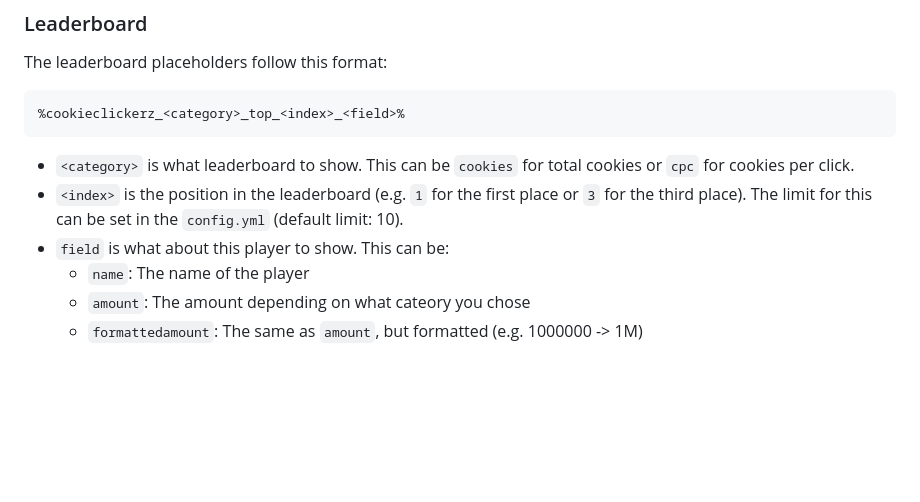
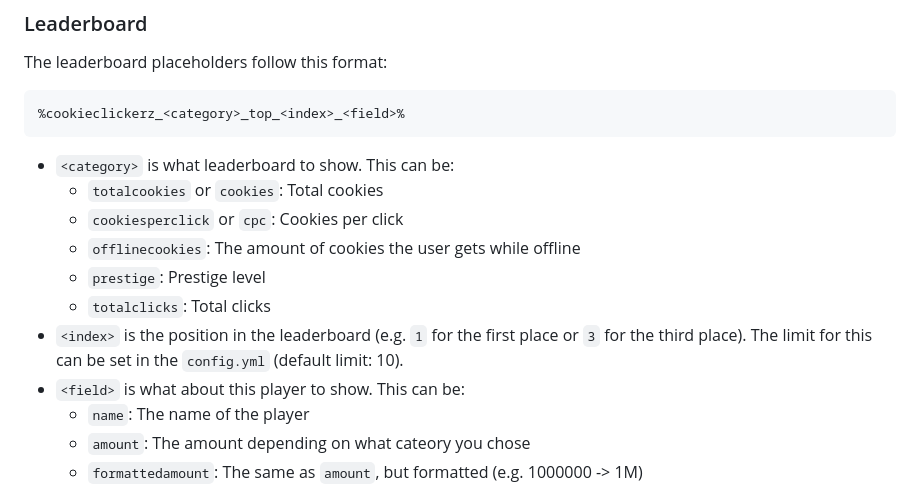
Before and after one commit to ZetaPlugins/CookieClickerZ, a Markdown page: README.md, the part around the change. Rendered like a GitHub page; blank space fills up the shorter version.

Commit message:
Updating the readme to match what will be implemented

````diff
--- a/README.md
+++ b/README.md
@@ -59,9 +59,14 @@ The leaderboard placeholders follow this format:
 %cookieclickerz_<category>_top_<index>_<field>%
 ```
 
-- `<category>` is what leaderboard to show. This can be `cookies` for total cookies or `cpc` for cookies per click.
+- `<category>` is what leaderboard to show.  This can be:
+  - `totalcookies` or `cookies`: Total cookies
+  - `cookiesperclick` or `cpc`: Cookies per click
+  - `offlinecookies`: The amount of cookies the user gets while offline
+  - `prestige`: Prestige level
+  - `totalclicks`: Total clicks
 - `<index>` is the position in the leaderboard (e.g. `1` for the first place or `3` for the third place). The limit for this can be set in the `config.yml` (default limit: 10).
-- `field` is what about this player to show. This can be:
+- `<field>` is what about this player to show. This can be:
   - `name`: The name of the player
   - `amount`: The amount depending on what cateory you chose
   - `formattedamount`: The same as `amount`, but formatted (e.g. 1000000 -> 1M)
````
